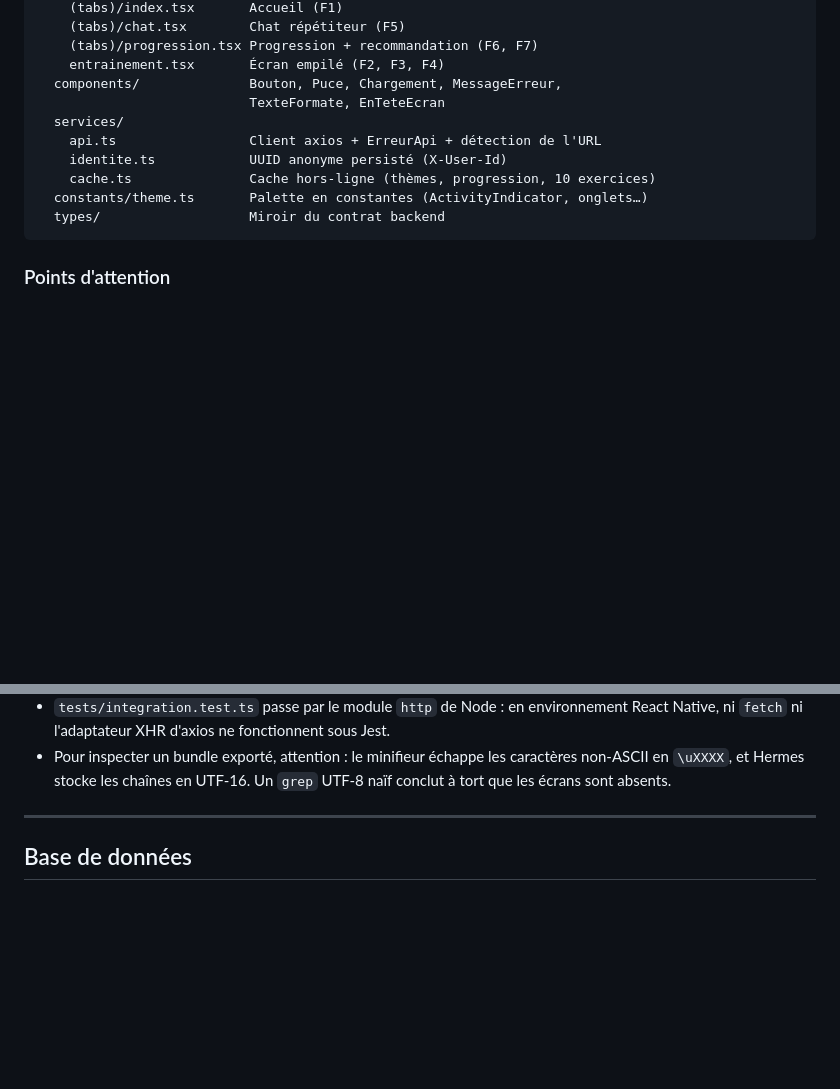
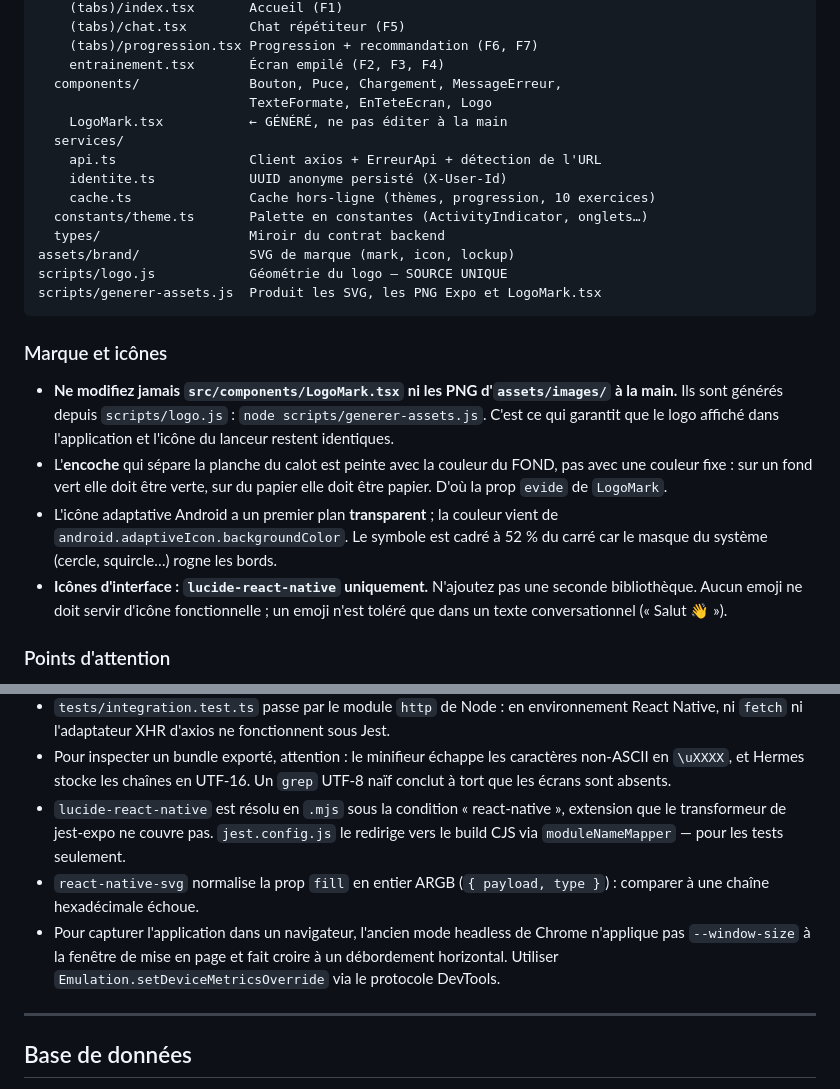
Before and after one commit to Nounagnon02/repetia, a Markdown page: CLAUDE.md, 2 parts joined by grey strips. Rendered like a GitHub page; blank space fills up the shorter version.

````diff
--- a/CLAUDE.md
+++ b/CLAUDE.md
@@ -140,14 +140,34 @@ src/
     (tabs)/progression.tsx Progression + recommandation (F6, F7)
     entrainement.tsx       Écran empilé (F2, F3, F4)
   components/              Bouton, Puce, Chargement, MessageErreur,
-                           TexteFormate, EnTeteEcran
+                           TexteFormate, EnTeteEcran, Logo
+    LogoMark.tsx           ← GÉNÉRÉ, ne pas éditer à la main
   services/
     api.ts                 Client axios + ErreurApi + détection de l'URL
     identite.ts            UUID anonyme persisté (X-User-Id)
     cache.ts               Cache hors-ligne (thèmes, progression, 10 exercices)
   constants/theme.ts       Palette en constantes (ActivityIndicator, onglets…)
   types/                   Miroir du contrat backend
+assets/brand/              SVG de marque (mark, icon, lockup)
+scripts/logo.js            Géométrie du logo — SOURCE UNIQUE
+scripts/generer-assets.js  Produit les SVG, les PNG Expo et LogoMark.tsx
 ```
+
+### Marque et icônes
+
+- **Ne modifiez jamais `src/components/LogoMark.tsx` ni les PNG d'`assets/images/`
+  à la main.** Ils sont générés depuis `scripts/logo.js` :
+  `node scripts/generer-assets.js`. C'est ce qui garantit que le logo affiché
+  dans l'application et l'icône du lanceur restent identiques.
+- L'**encoche** qui sépare la planche du calot est peinte avec la couleur du
+  FOND, pas avec une couleur fixe : sur un fond vert elle doit être verte, sur
+  du papier elle doit être papier. D'où la prop `evide` de `LogoMark`.
+- L'icône adaptative Android a un premier plan **transparent** ; la couleur vient
+  de `android.adaptiveIcon.backgroundColor`. Le symbole est cadré à 52 % du carré
+  car le masque du système (cercle, squircle…) rogne les bords.
+- **Icônes d'interface : `lucide-react-native` uniquement.** N'ajoutez pas une
+  seconde bibliothèque. Aucun emoji ne doit servir d'icône fonctionnelle ; un
+  emoji n'est toléré que dans un texte conversationnel (« Salut 👋 »).
 
 ### Points d'attention
 
@@ -187,6 +207,15 @@ src/
 - Pour inspecter un bundle exporté, attention : le minifieur échappe les
   caractères non-ASCII en `\uXXXX`, et Hermes stocke les chaînes en UTF-16.
   Un `grep` UTF-8 naïf conclut à tort que les écrans sont absents.
+- `lucide-react-native` est résolu en `.mjs` sous la condition « react-native »,
+  extension que le transformeur de jest-expo ne couvre pas. `jest.config.js`
+  le redirige vers le build CJS via `moduleNameMapper` — pour les tests seulement.
+- `react-native-svg` normalise la prop `fill` en entier ARGB
+  (`{ payload, type }`) : comparer à une chaîne hexadécimale échoue.
+- Pour capturer l'application dans un navigateur, l'ancien mode headless de
+  Chrome n'applique pas `--window-size` à la fenêtre de mise en page et fait
+  croire à un débordement horizontal. Utiliser
+  `Emulation.setDeviceMetricsOverride` via le protocole DevTools.
 
 ---
 
````
Also changed, not shown: README.md (+33 -2 lines).
